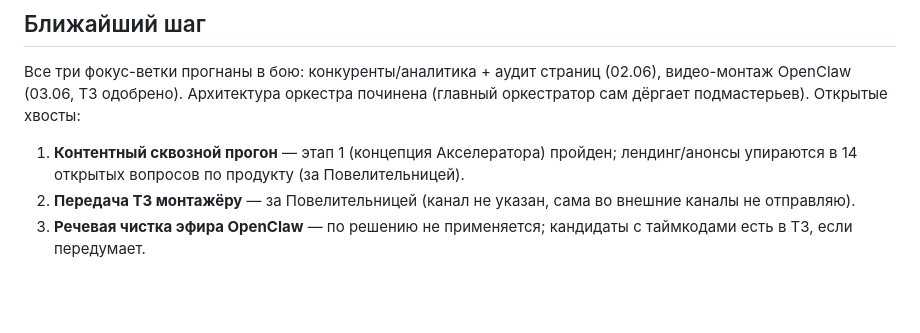
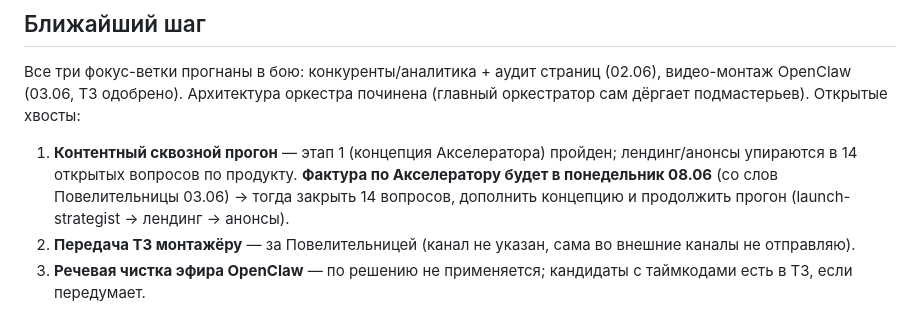
Before and after one commit to helgakhay1990/zerocoder-agent, a Markdown page: agent-assistant/_state.md, the part around the change. Rendered like a GitHub page; blank space fills up the shorter version.

Commit message:
Отметить в _state: фактура по Акселератору ожидается 08.06
Co-Authored-By: Claude Opus 4.8 <noreply@anthropic.com>

```diff
--- a/agent-assistant/_state.md
+++ b/agent-assistant/_state.md
@@ -101,6 +101,6 @@
 ## Ближайший шаг
 
 Все три фокус-ветки прогнаны в бою: конкуренты/аналитика + аудит страниц (02.06), видео-монтаж OpenClaw (03.06, ТЗ одобрено). Архитектура оркестра починена (главный оркестратор сам дёргает подмастерьев). Открытые хвосты:
-1. **Контентный сквозной прогон** — этап 1 (концепция Акселератора) пройден; лендинг/анонсы упираются в 14 открытых вопросов по продукту (за Повелительницей).
+1. **Контентный сквозной прогон** — этап 1 (концепция Акселератора) пройден; лендинг/анонсы упираются в 14 открытых вопросов по продукту. **Фактура по Акселератору будет в понедельник 08.06** (со слов Повелительницы 03.06) → тогда закрыть 14 вопросов, дополнить концепцию и продолжить прогон (launch-strategist → лендинг → анонсы).
 2. **Передача ТЗ монтажёру** — за Повелительницей (канал не указан, сама во внешние каналы не отправляю).
 3. **Речевая чистка эфира OpenClaw** — по решению не применяется; кандидаты с таймкодами есть в ТЗ, если передумает.
```
